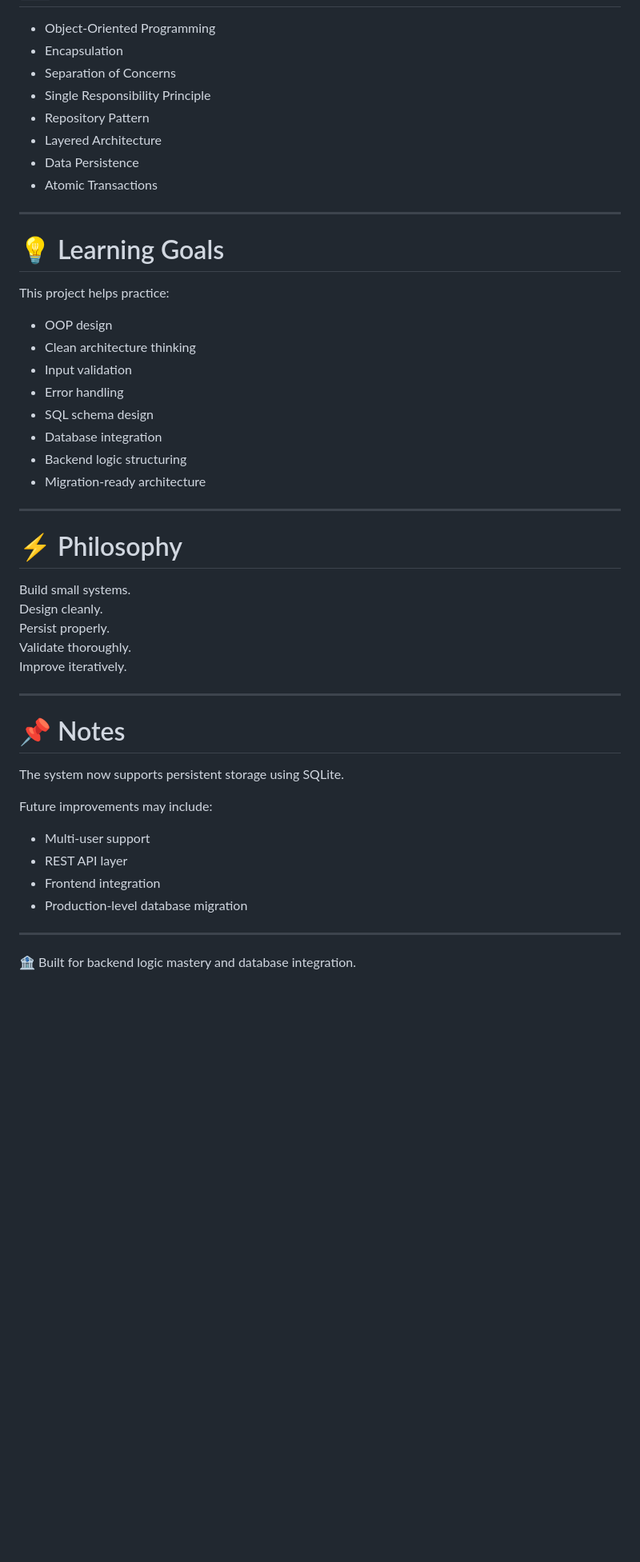
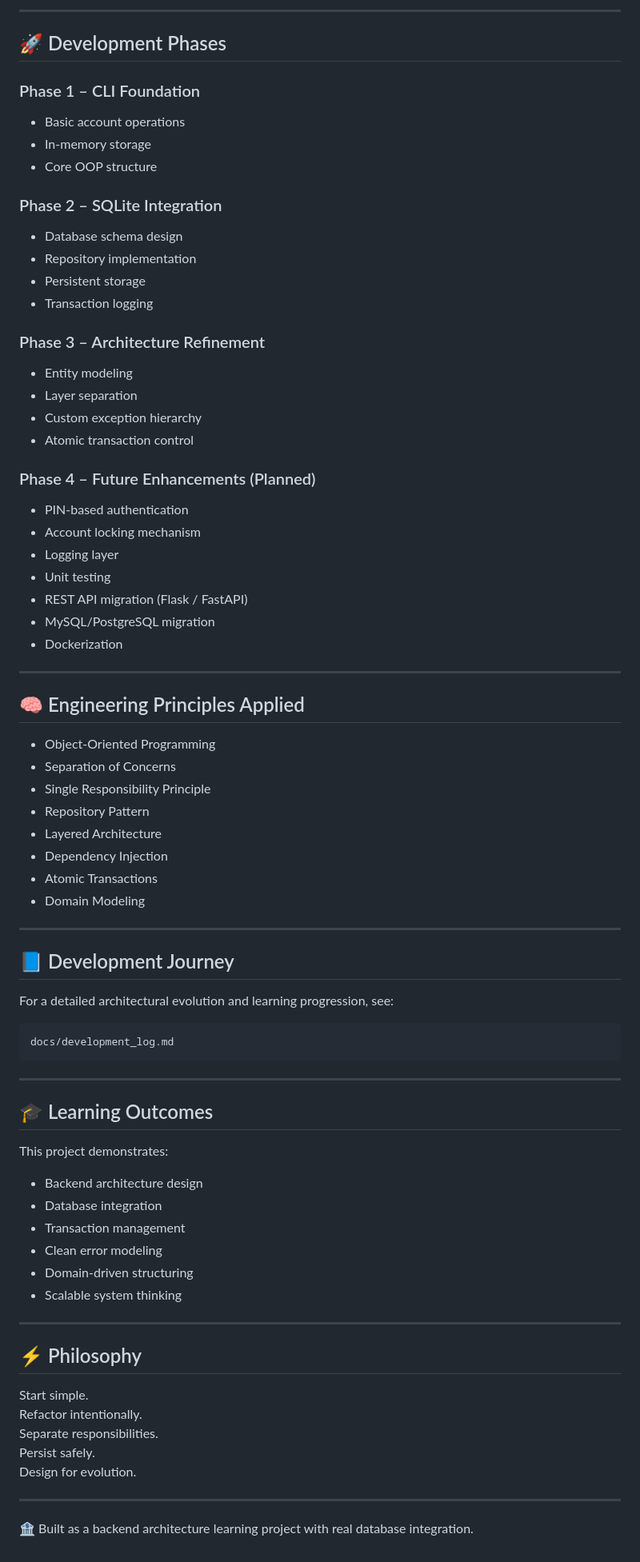
Before and after one commit to MalharBhatt99/DevOps-Learning, a Markdown page: Banking Core/README.md, the part around one of its changes. Shown at 80% size. Rendered like a GitHub page; blank space fills up the shorter version.

````diff
--- a/Banking Core/README.md
+++ b/Banking Core/README.md
@@ -299,50 +207,78 @@ banking-system-cli/
+---
+
+## 🚀 Development Phases
+
+### Phase 1 – CLI Foundation
+- Basic account operations
+- In-memory storage
+- Core OOP structure
+
+### Phase 2 – SQLite Integration
+- Database schema design
+- Repository implementation
+- Persistent storage
+- Transaction logging
+
+### Phase 3 – Architecture Refinement
+- Entity modeling
+- Layer separation
+- Custom exception hierarchy
+- Atomic transaction control
+
+### Phase 4 – Future Enhancements (Planned)
+- PIN-based authentication
+- Account locking mechanism
+- Logging layer
+- Unit testing
+- REST API migration (Flask / FastAPI)
+- MySQL/PostgreSQL migration
+- Dockerization
+
+---
+
+## 🧠 Engineering Principles Applied
 
 - Object-Oriented Programming
-- Encapsulation
 - Separation of Concerns
 - Single Responsibility Principle
 - Repository Pattern
 - Layered Architecture
-- Data Persistence
+- Dependency Injection
 - Atomic Transactions
+- Domain Modeling
 
 ---
 
-# 💡 Learning Goals
+## 📘 Development Journey
 
-This project helps practice:
-
-- OOP design
-- Clean architecture thinking
-- Input validation
-- Error handling
-- SQL schema design
-- Database integration
-- Backend logic structuring
-- Migration-ready architecture
+For a detailed architectural evolution and learning progression, see:
+```bash
+docs/development_log.md
+```
 
 ---
 
-# ⚡ Philosophy
+## 🎓 Learning Outcomes
 
-Build small systems.
-Design cleanly.
-Persist properly.
-Validate thoroughly.
-Improve iteratively.
+This project demonstrates:
+
+- Backend architecture design
+- Database integration
+- Transaction management
+- Clean error modeling
+- Domain-driven structuring
+- Scalable system thinking
 
 ---
 
-# 📌 Notes
+## ⚡ Philosophy
 
-The system now supports persistent storage using SQLite.
-
-Future improvements may include:
-- Multi-user support
-- REST API layer
-- Frontend integration
-- Production-level database migration
+Start simple.
+Refactor intentionally.
+Separate responsibilities.
+Persist safely.
+Design for evolution.
 
 ---
 
-🏦 Built for backend logic mastery and database integration.
+🏦 Built as a backend architecture learning project with real database integration.
````
Also changed, not shown: other parts of Banking Core/README.md (+181 -273 lines), Banking Core/docs/development_log.md (added, +208 -0 lines).
